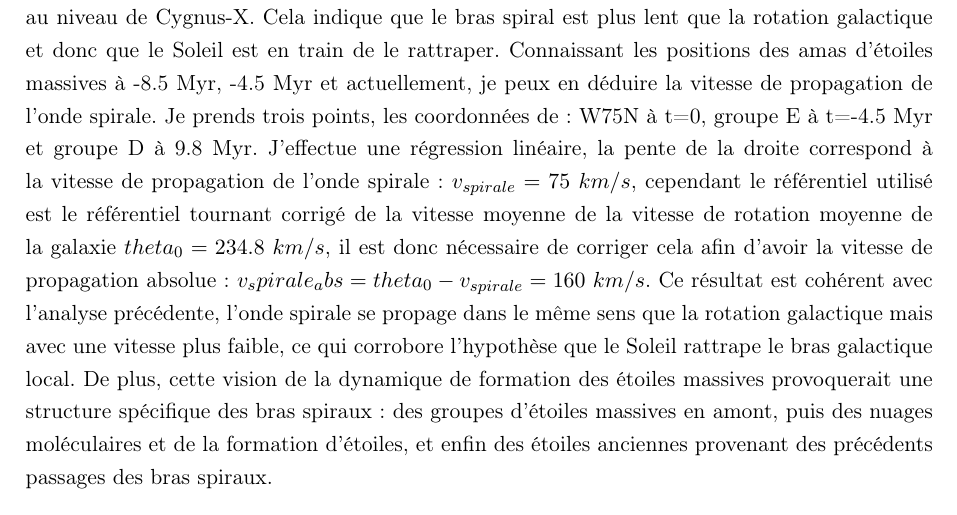
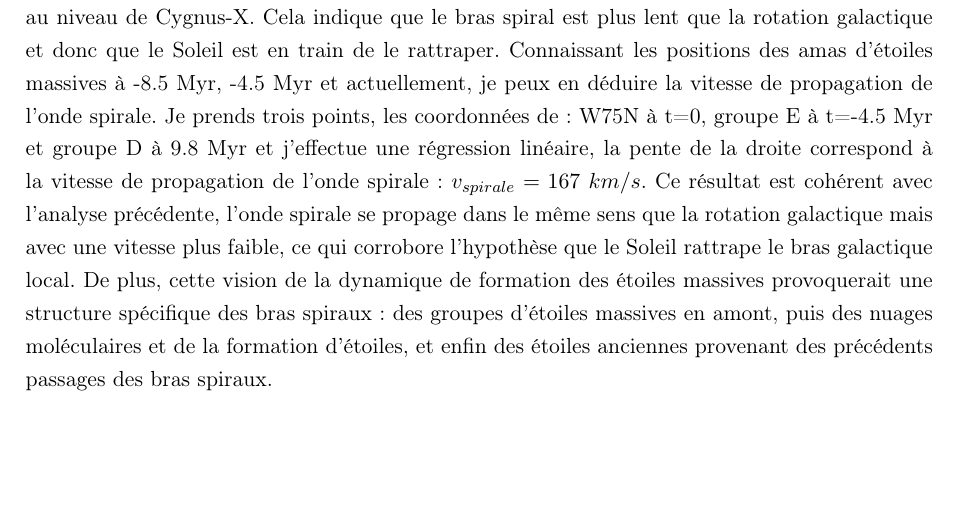
Before and after one commit to KyuriTaima/CygnusDynamics, a LaTeX paper (Rapport/Rapport de stage.tex): part of page 16 of 19, cut so that both start at the same text, the shorter picture padded with empty space. Compiled offline with pdfLaTeX.

Commit message:
Overleaf Connect auto-sync [2026-06-11 08:05:03]

```diff
--- a/Rapport/Rapport de stage.tex
+++ b/Rapport/Rapport de stage.tex
@@ -387,7 +387,7 @@
 	\subsection{Influence du bras local dans la dynamique des nuages moléculaires}
 	Initialement au repos, les nuages de gaz suivent la rotation moyenne de la galaxie, cependant, dues aux instabilités locales, ils peuvent avoir de légères différences de vitesses et de position par rapport au plan galactique. Lorsque l'onde spiral du bras local approche, une nouveau potentiel gravitationnel agit sur les nuages de manière non uniforme. Les nuages qui n'étaient pas dans le plan galactique son attirés vers le plan galactique de manière plus importante, les nuages qui subiront en premier le bras seront accélérés puis ralentis pendant que les nuages plus lointains seront accélérés. Ainsi, des vitesses différentielles importantes peuvent être créées par le passage du bras spiral. C'est ainsi que la dynamique perturbatrice du bras spiral engendre la formation d'amas d'étoiles massives.
 	Suivant ce scénario, le bras spiral est passé il y a 8.5 Myr au niveau du super-amas FAD, puis il y a 4.5 Myr au niveau du super-amas BEC et passe enfin actuellement au niveau de Cygnus-X. Cela indique que le bras spiral est plus lent que la rotation galactique et donc que le Soleil est en train de le rattraper. Connaissant les positions des amas d'étoiles massives à -8.5 Myr, -4.5 Myr et actuellement, je peux en déduire la vitesse de propagation de l'onde spirale.
-	Je prends trois points, les coordonnées de: W75N à t=0, groupe E à t=-4.5 Myr et groupe D à 9.8 Myr. J'effectue une régression linéaire, la pente de la droite correspond à la vitesse de propagation de l'onde spirale: $v_{spirale} = 75 \ km/s$, cependant le référentiel utilisé est le référentiel tournant corrigé de la vitesse moyenne de la vitesse de rotation moyenne de la galaxie $theta_0 = 234.8 \ km/s$, il est donc nécessaire de corriger cela afin d'avoir la vitesse de propagation absolue: $v_spirale_abs = theta_0 - v_{spirale} = 160 \ km/s$. Ce résultat est cohérent avec l'analyse précédente, l'onde spirale se propage dans le même sens que la rotation galactique mais avec une vitesse plus faible, ce qui corrobore l'hypothèse que le Soleil rattrape le bras galactique local. De plus, cette vision de la dynamique de formation des étoiles massives provoquerait une structure spécifique des bras spiraux: des groupes d'étoiles massives en amont, puis des nuages moléculaires et de la formation d'étoiles, et enfin des étoiles anciennes provenant des précédents passages des bras spiraux.
+	Je prends trois points, les coordonnées de: W75N à t=0, groupe E à t=-4.5 Myr et groupe D à 9.8 Myr et j'effectue une régression linéaire, la pente de la droite correspond à la vitesse de propagation de l'onde spirale: $v_{spirale} = 167 \ km/s$. Ce résultat est cohérent avec l'analyse précédente, l'onde spirale se propage dans le même sens que la rotation galactique mais avec une vitesse plus faible, ce qui corrobore l'hypothèse que le Soleil rattrape le bras galactique local. De plus, cette vision de la dynamique de formation des étoiles massives provoquerait une structure spécifique des bras spiraux: des groupes d'étoiles massives en amont, puis des nuages moléculaires et de la formation d'étoiles, et enfin des étoiles anciennes provenant des précédents passages des bras spiraux.
 
 	\section{Conclusion}
 	Ce stage a permis d'établir un tableau de données correspondant aux positions et aux vitesses de quatre nuages moléculaires ainsi que de six groupes d'étoiles massives au sein de la région du Cygne dans différents référentiels et modes de coordonnées, en utilisant les hypothèses récentes sur la vitesse et la position du Soleil. J'ai pu ensuite réaliser un traceback linéaire des positions des objets du Cygne à partir des vitesses calculées et retrouver leur "Time of Closest Approach" correspondant à l'évènement de formation des étoiles massives. Cela m'a permis d'identifier trois temporalités caractéristiques: l'état actuel correspondant à la collision entre les nuages existants, l'état il y a 4.5 Myr correspondant à la collision entre les nuages des groupes B,E et C, et enfin l'état il y a 9.8 Myr correspondant à la collision des nuages des groupes F,A et D.
```
